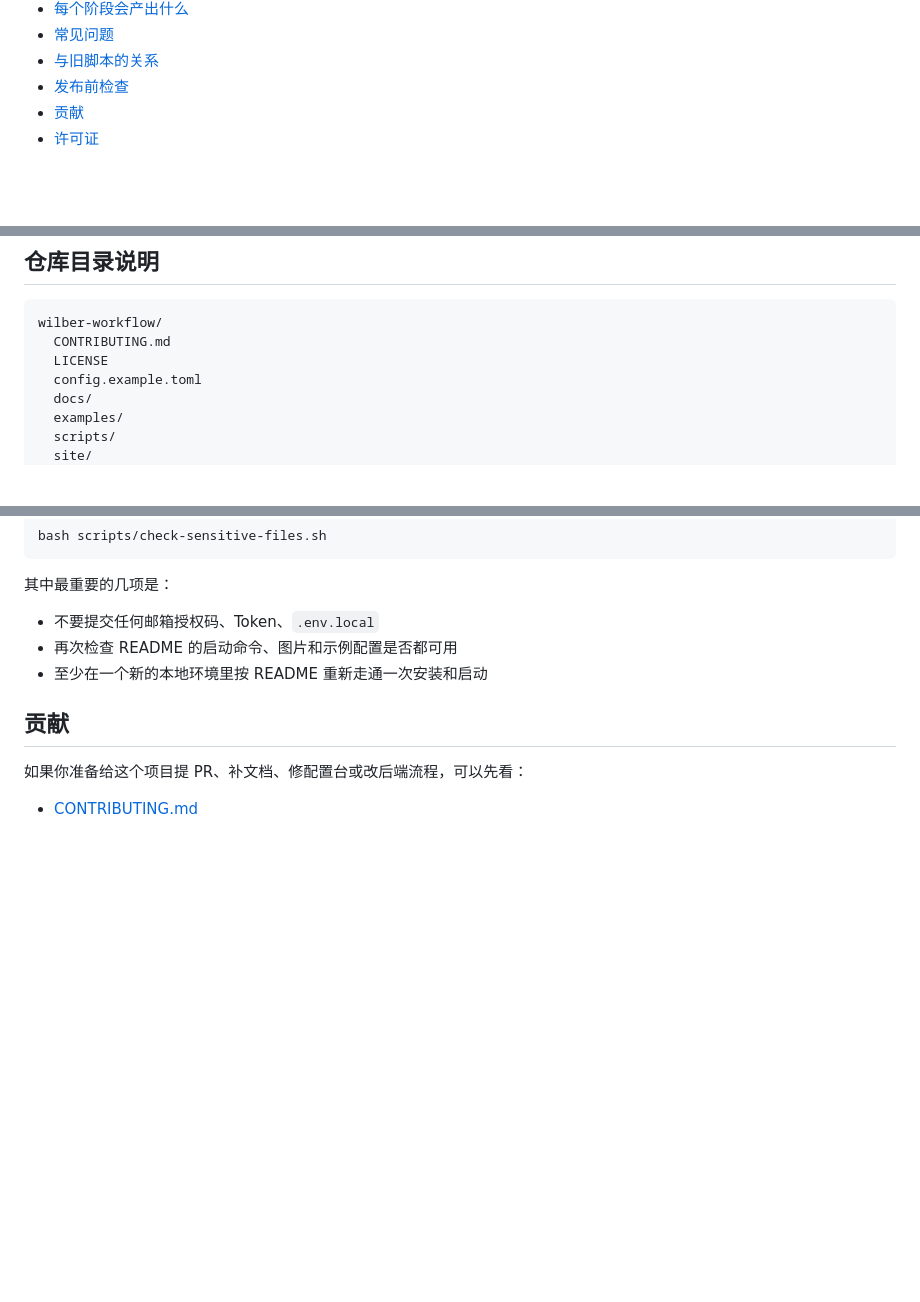
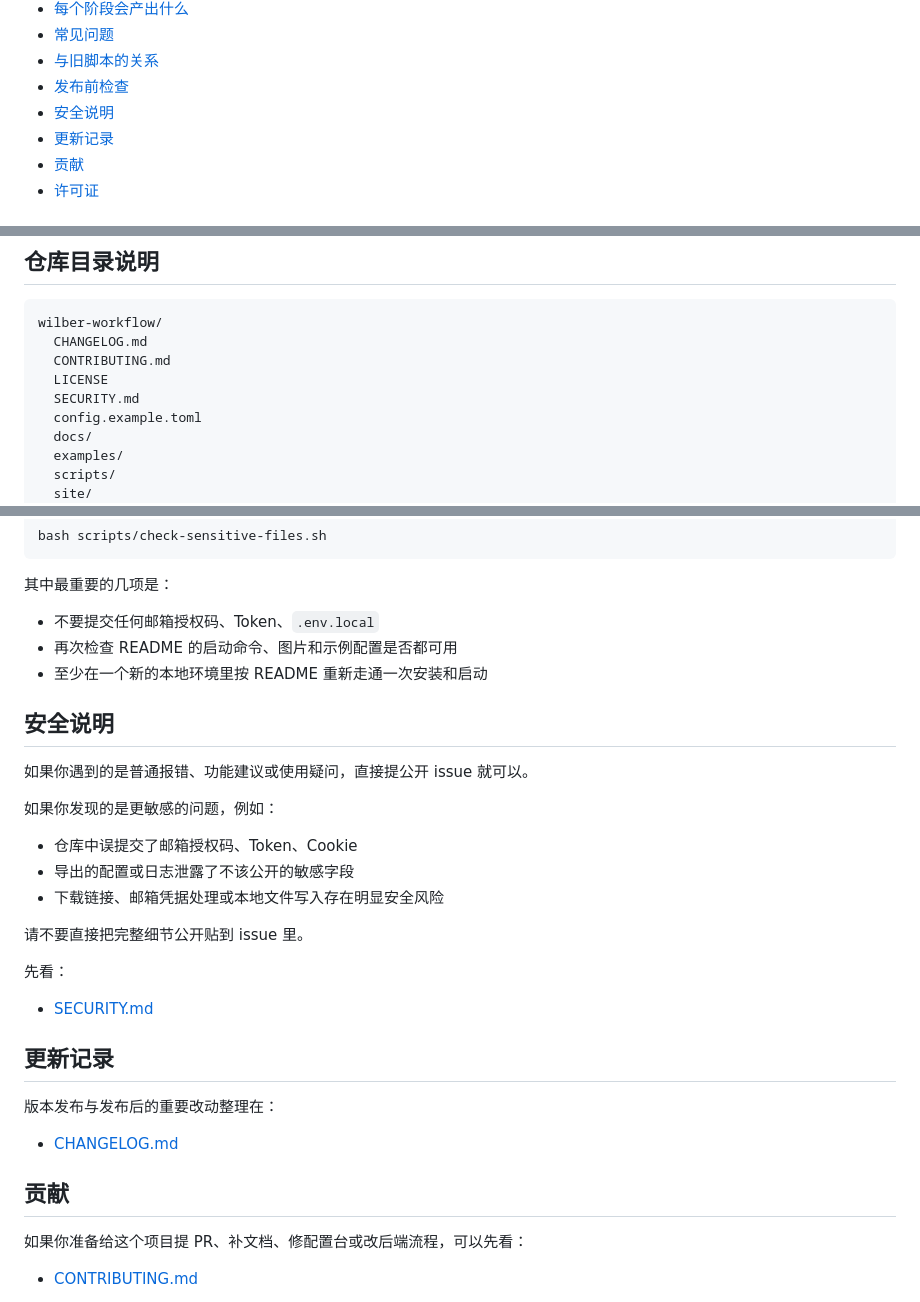
Before and after one commit to 15236702150master/wilber-workflow, a Markdown page: README.md, 3 parts joined by grey strips. Rendered like a GitHub page; blank space fills up the shorter version.

Commit message:
Add security policy and changelog

````diff
--- a/README.md
+++ b/README.md
@@ -102,6 +102,8 @@ http://127.0.0.1:8765
 - [常见问题](#常见问题)
 - [与旧脚本的关系](#与旧脚本的关系)
 - [发布前检查](#发布前检查)
+- [安全说明](#安全说明)
+- [更新记录](#更新记录)
 - [贡献](#贡献)
 - [许可证](#许可证)
 
@@ -294,8 +296,10 @@ wilberflow run-all --config /path/to/config.toml --workspace-root /path/to/outpu
 
 ```text
 wilber-workflow/
+  CHANGELOG.md
   CONTRIBUTING.md
   LICENSE
+  SECURITY.md
   config.example.toml
   docs/
   examples/
@@ -838,6 +842,28 @@ bash scripts/check-sensitive-files.sh
 - 再次检查 README 的启动命令、图片和示例配置是否都可用
 - 至少在一个新的本地环境里按 README 重新走通一次安装和启动
 
+## 安全说明
+
+如果你遇到的是普通报错、功能建议或使用疑问，直接提公开 issue 就可以。
+
+如果你发现的是更敏感的问题，例如：
+
+- 仓库中误提交了邮箱授权码、Token、Cookie
+- 导出的配置或日志泄露了不该公开的敏感字段
+- 下载链接、邮箱凭据处理或本地文件写入存在明显安全风险
+
+请不要直接把完整细节公开贴到 issue 里。
+
+先看：
+
+- [SECURITY.md](SECURITY.md)
+
+## 更新记录
+
+版本发布与发布后的重要改动整理在：
+
+- [CHANGELOG.md](CHANGELOG.md)
+
 ## 贡献
 
 如果你准备给这个项目提 PR、补文档、修配置台或改后端流程，可以先看：
````
Also changed, not shown: CHANGELOG.md (added, +40 -0 lines), SECURITY.md (added, +66 -0 lines).
